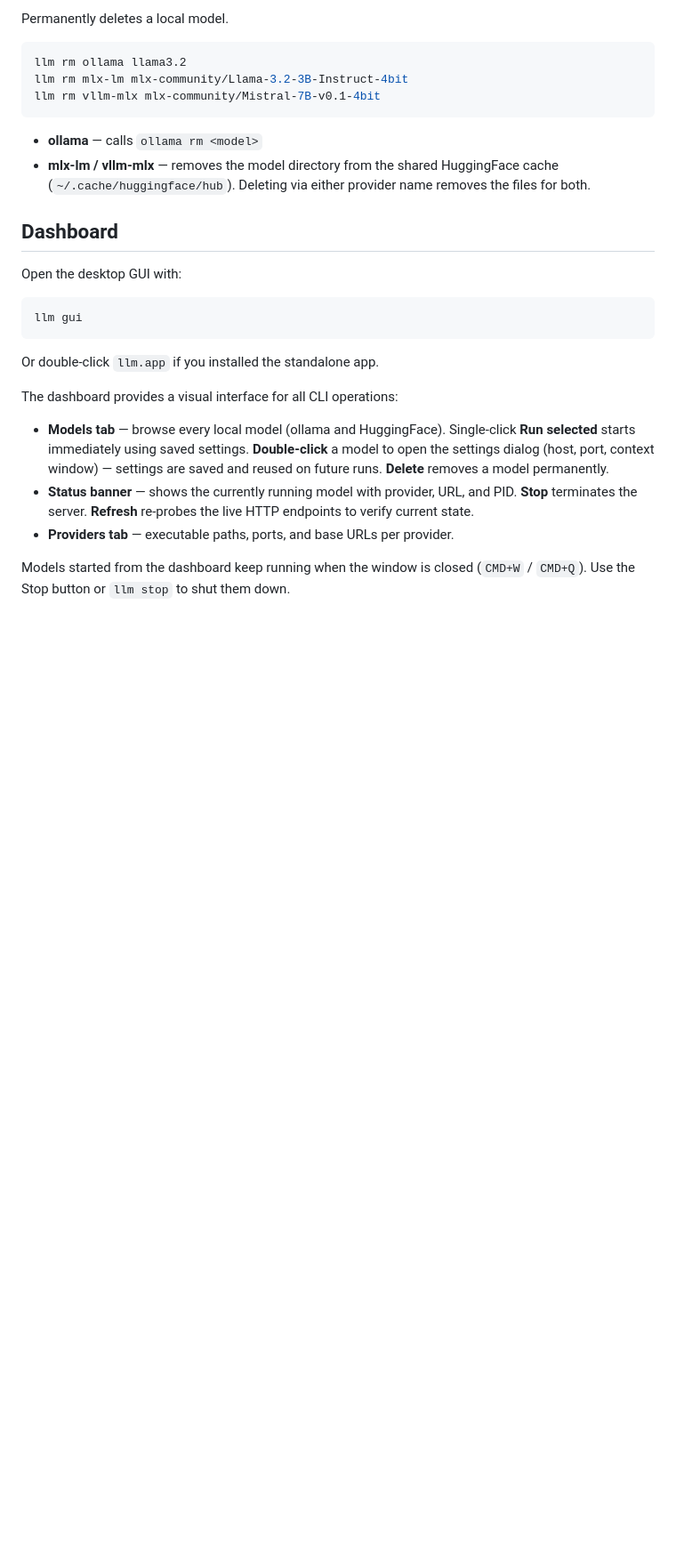
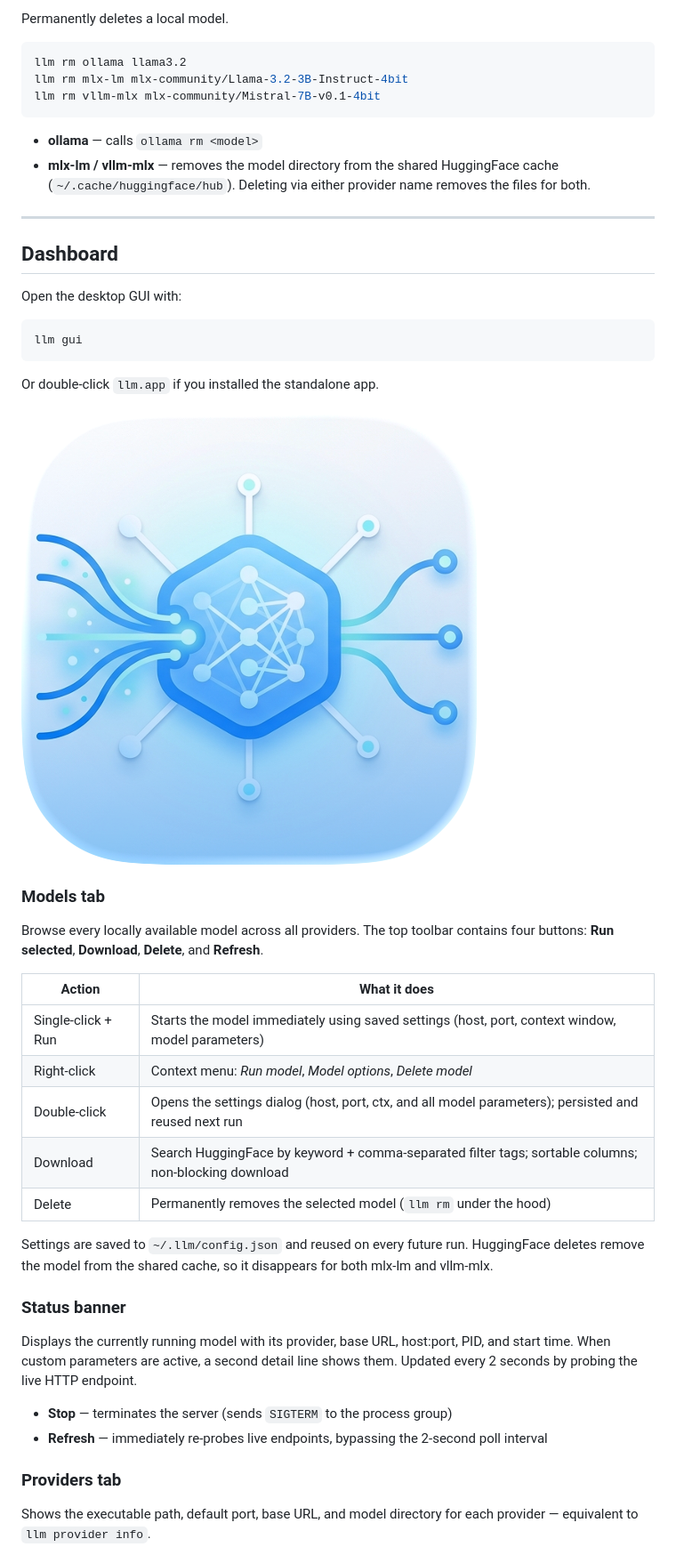
Before and after one commit to irianordaz/llm, a Markdown page: README.md, the part around one of its changes. Shown at 89% size. Rendered like a GitHub page; pictures changed too: docs/assets/llm-512x512.png (added); blank space fills up the shorter version.

```diff
--- a/README.md
+++ b/README.md
@@ -249,6 +307,8 @@ llm rm vllm-mlx mlx-community/Mistral-7B-v0.1-4bit
   HuggingFace cache (`~/.cache/huggingface/hub`). Deleting via either
   provider name removes the files for both.
 
+---
+
 ## Dashboard
 
 Open the desktop GUI with:
@@ -259,17 +319,38 @@ llm gui
 
 Or double-click `llm.app` if you installed the standalone app.
 
-The dashboard provides a visual interface for all CLI operations:
+![LLM Dashboard](docs/assets/llm-512x512.png)
 
-- **Models tab** — browse every local model (ollama and HuggingFace).
-  Single-click **Run selected** starts immediately using saved settings.
-  **Double-click** a model to open the settings dialog (host, port, context
-  window) — settings are saved and reused on future runs.
-  **Delete** removes a model permanently.
-- **Status banner** — shows the currently running model with provider, URL,
-  and PID. **Stop** terminates the server. **Refresh** re-probes the live
-  HTTP endpoints to verify current state.
-- **Providers tab** — executable paths, ports, and base URLs per provider.
+### Models tab
 
-Models started from the dashboard keep running when the window is closed
-(`CMD+W` / `CMD+Q`). Use the Stop button or `llm stop` to shut them down.
+Browse every locally available model across all providers. The top toolbar
+contains four buttons: **Run selected**, **Download**, **Delete**, and
+**Refresh**.
+
+| Action               | What it does                                                                                          |
+| -------------------- | ----------------------------------------------------------------------------------------------------- |
+| Single-click + Run   | Starts the model immediately using saved settings (host, port, context window, model parameters)     |
+| Right-click          | Context menu: *Run model*, *Model options*, *Delete model*                                            |
+| Double-click         | Opens the settings dialog (host, port, ctx, and all model parameters); persisted and reused next run |
+| Download             | Search HuggingFace by keyword + comma-separated filter tags; sortable columns; non-blocking download  |
+| Delete               | Permanently removes the selected model (`llm rm` under the hood)                                      |
+
+Settings are saved to `~/.llm/config.json` and reused on every future run.
+HuggingFace deletes remove the model from the shared cache, so it disappears
+for both mlx-lm and vllm-mlx.
+
+### Status banner
+
+Displays the currently running model with its provider, base URL, host:port,
+PID, and start time. When custom parameters are active, a second detail line
+shows them. Updated every 2 seconds by probing the live HTTP endpoint.
+
+- **Stop** — terminates the server (sends `SIGTERM` to the process group)
+- **Refresh** — immediately re-probes live endpoints, bypassing the
+  2-second poll interval
+
+### Providers tab
+
+Shows the executable path, default port, base URL, and model directory for
+each provider — equivalent to `llm provider info`.
+
```
Also changed, not shown: other parts of README.md (+137 -59 lines), 6 other files.
